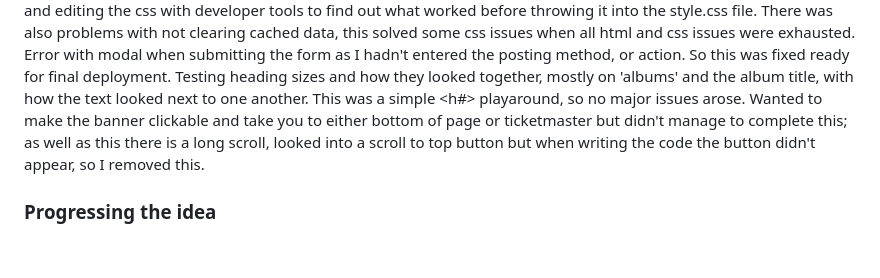
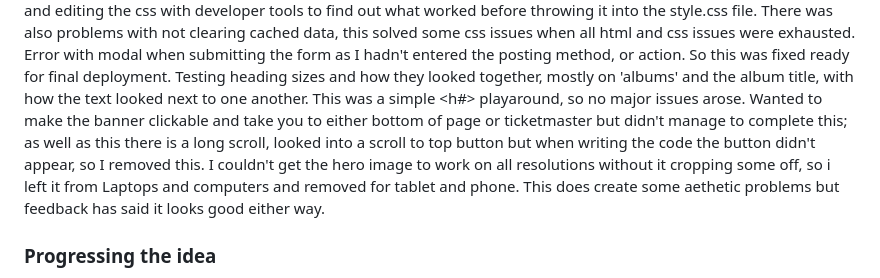
Before and after one commit to Code-Institute-Submissions/Mikewalk28-Milestone_Project_1, a Markdown page: README.md, the part around the change. Rendered like a GitHub page; blank space fills up the shorter version.

Commit message:
final tweak

```diff
--- a/README.md
+++ b/README.md
@@ -62,6 +62,7 @@ There was also problems with not clearing cached data, this solved some css issu
 Error with modal when submitting the form as I hadn't entered the posting method, or action. So this was fixed ready for final deployment.
 Testing heading sizes and how they looked together, mostly on 'albums' and the album title, with how the text looked next to one another. This was a simple <h#> playaround, so no major issues arose.
 Wanted to make the banner clickable and take you to either bottom of page or ticketmaster but didn't manage to complete this; as well as this there is a long scroll, looked into a scroll to top button but when writing the code the button didn't appear, so I removed this.
+I couldn't get the hero image to work on all resolutions without it cropping some off, so i left it from Laptops and computers and removed for tablet and phone. This does create some aethetic problems but feedback has said it looks good either way.
 
 ### Progressing the idea
 
```
